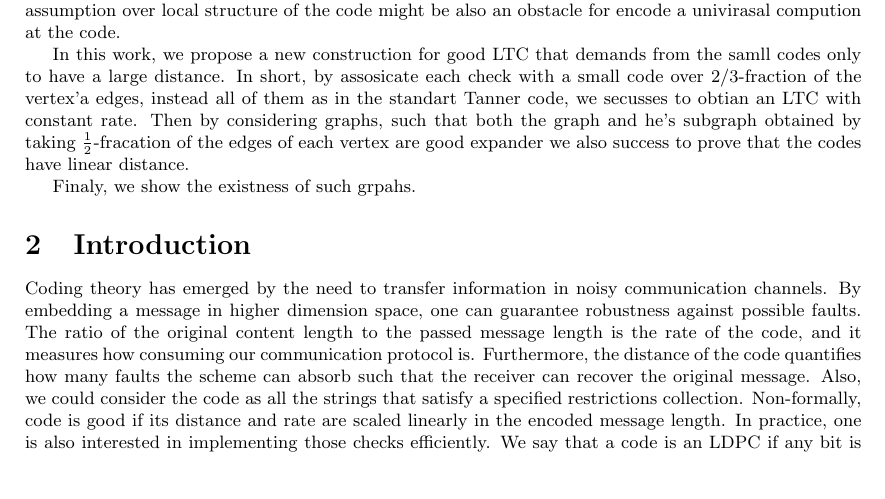
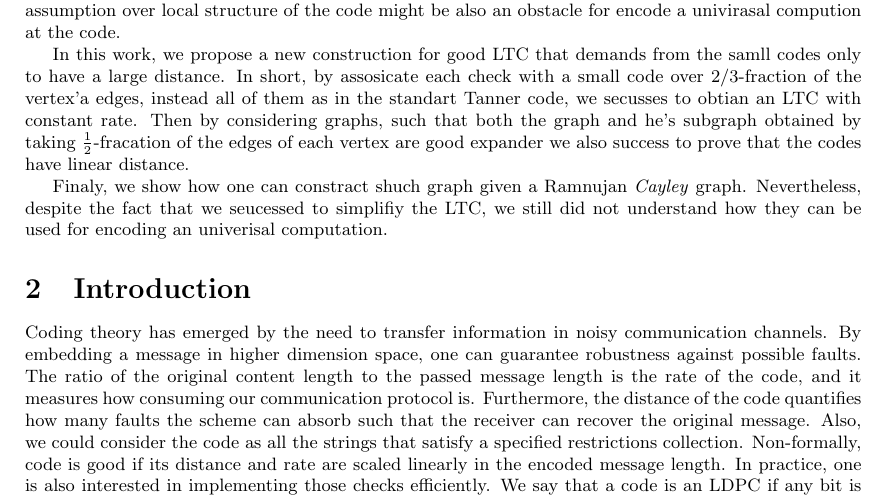
Before and after one commit to dudupo/Academic, a LaTeX paper (projects/NLTES_project/ltc_ldpc/ldpc_ltc.tex, which reads projects/NLTES_project/ltc_ldpc/preamble.tex): part of page 1 of 11, cut so that both start at the same text, the shorter picture padded with empty space. Compiled offline with pdfLaTeX.

Commit message:
compiling -Sat Feb  4 12:13:20 PM IST 2023

```diff
--- a/projects/NLTES_project/ltc_ldpc/preamble.tex
+++ b/projects/NLTES_project/ltc_ldpc/preamble.tex
@@ -10,4 +10,4 @@ Their constructions requires that the local restractions, or the local codes, ha
 
 In this work, we propose a new construction for good LTC that demands from the samll codes only to have a large distance. In short, by assosicate each check with a small code over $2/3$-fraction of the vertex'a edges, instead all of them as in the standart Tanner code, we secusses to obtian an LTC with constant rate. Then by considering graphs, such that both the graph and he's subgraph obtained by taking $\frac{1}{2}$-fracation of the edges of each vertex are good expander we also success to prove that the codes have linear distance.
 
-Finaly, we show the existness of such grpahs.
+Finaly, we show how one can constract shuch graph given a Ramnujan \emph{Cayley} graph. Nevertheless, despite the fact that we seucessed to simplifiy the LTC, we still did not understand how they can be used for encoding an univerisal computation.
```
Also changed, not shown: projects/pdfs/ldpc_ltc.pdf.
